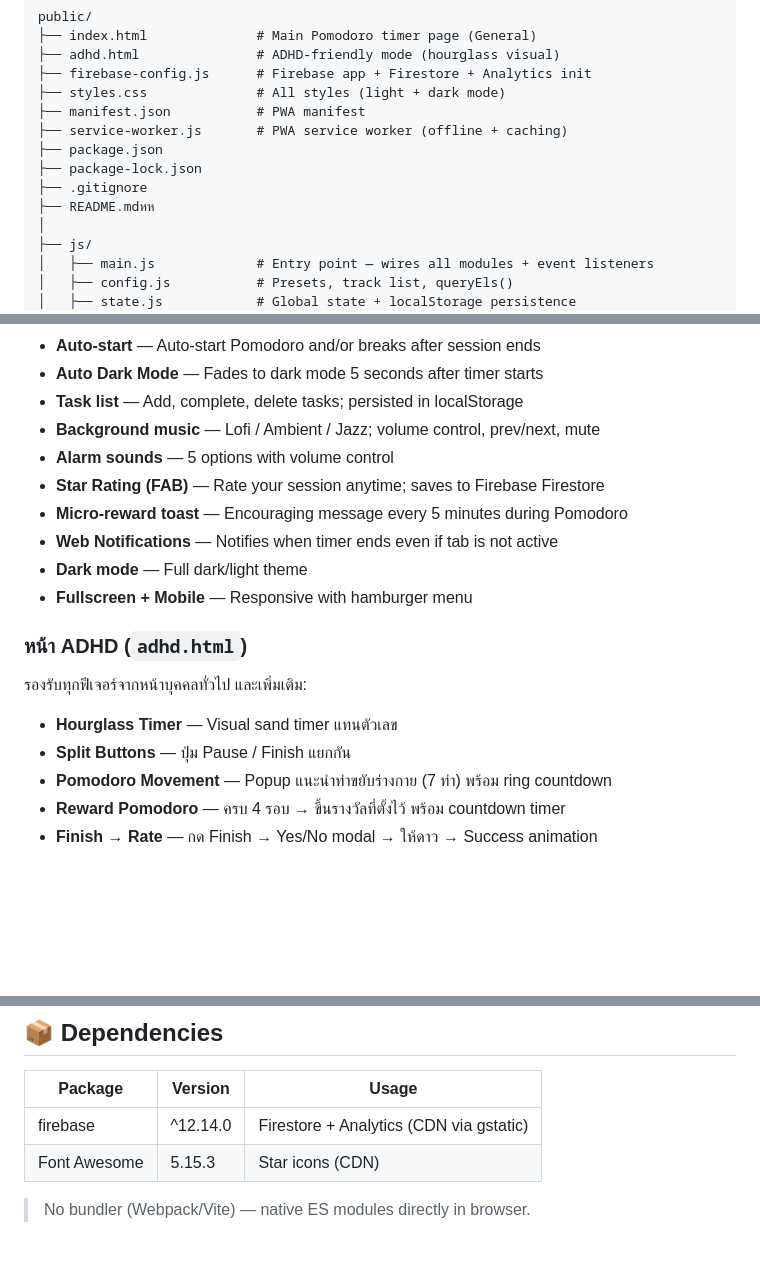
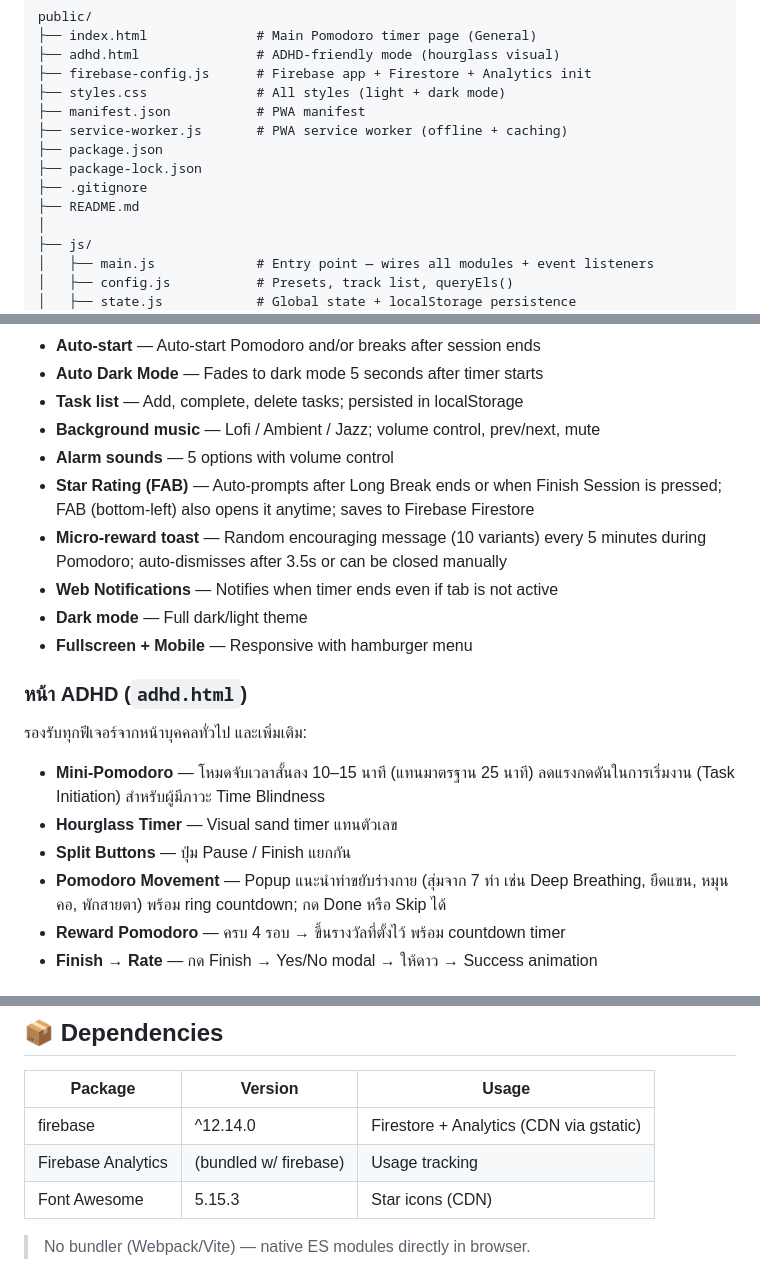
Before and after one commit to XANAX1990/Pomodoro-Webapp, a Markdown page: README.md, 3 parts joined by grey strips. Drawn GitHub-style; blank space fills up the shorter version.

```diff
--- a/README.md
+++ b/README.md
@@ -19,7 +19,7 @@ public/
 ├── package.json
 ├── package-lock.json
 ├── .gitignore
-├── README.mdหห
+├── README.md
 │
 ├── js/
 │   ├── main.js             # Entry point — wires all modules + event listeners
@@ -62,17 +62,18 @@ public/
 - **Task list** — Add, complete, delete tasks; persisted in localStorage
 - **Background music** — Lofi / Ambient / Jazz; volume control, prev/next, mute
 - **Alarm sounds** — 5 options with volume control
-- **Star Rating (FAB)** — Rate your session anytime; saves to Firebase Firestore
-- **Micro-reward toast** — Encouraging message every 5 minutes during Pomodoro
+- **Star Rating (FAB)** — Auto-prompts after Long Break ends or when Finish Session is pressed; FAB (bottom-left) also opens it anytime; saves to Firebase Firestore
+- **Micro-reward toast** — Random encouraging message (10 variants) every 5 minutes during Pomodoro; auto-dismisses after 3.5s or can be closed manually
 - **Web Notifications** — Notifies when timer ends even if tab is not active
 - **Dark mode** — Full dark/light theme
 - **Fullscreen + Mobile** — Responsive with hamburger menu
 
 ### หน้า ADHD (`adhd.html`)
 รองรับทุกฟีเจอร์จากหน้าบุคคลทั่วไป และเพิ่มเติม:
+- **Mini-Pomodoro** — โหมดจับเวลาสั้นลง 10–15 นาที (แทนมาตรฐาน 25 นาที) ลดแรงกดดันในการเริ่มงาน (Task Initiation) สำหรับผู้มีภาวะ Time Blindness
 - **Hourglass Timer** — Visual sand timer แทนตัวเลข
 - **Split Buttons** — ปุ่ม Pause / Finish แยกกัน
-- **Pomodoro Movement** — Popup แนะนำท่าขยับร่างกาย (7 ท่า) พร้อม ring countdown
+- **Pomodoro Movement** — Popup แนะนำท่าขยับร่างกาย (สุ่มจาก 7 ท่า เช่น Deep Breathing, ยืดแขน, หมุนคอ, พักสายตา) พร้อม ring countdown; กด Done หรือ Skip ได้
 - **Reward Pomodoro** — ครบ 4 รอบ → ขึ้นรางวัลที่ตั้งไว้ พร้อม countdown timer
 - **Finish → Rate** — กด Finish → Yes/No modal → ให้ดาว → Success animation
 
@@ -177,6 +178,7 @@ main.js
 | Package | Version | Usage |
 |---------|---------|-------|
 | firebase | ^12.14.0 | Firestore + Analytics (CDN via gstatic) |
+| Firebase Analytics | (bundled w/ firebase) | Usage tracking |
 | Font Awesome | 5.15.3 | Star icons (CDN) |
 
 > No bundler (Webpack/Vite) — native ES modules directly in browser.
```
Also changed, not shown: workflow.md (+16 -3 lines).
